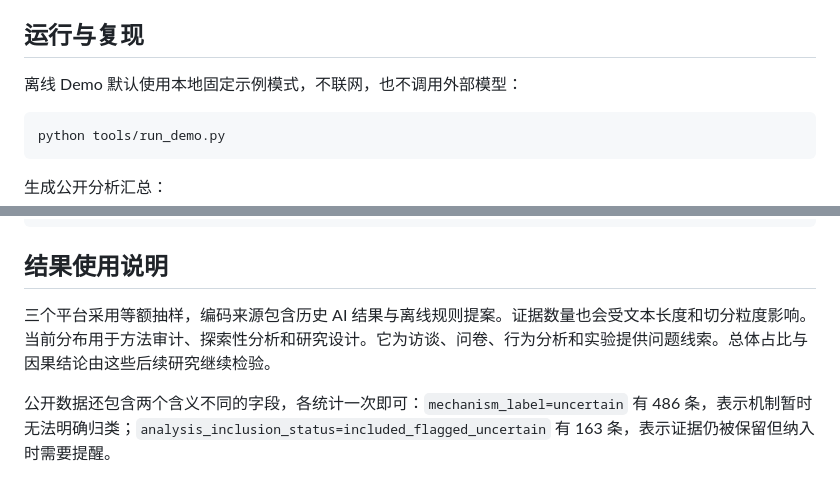
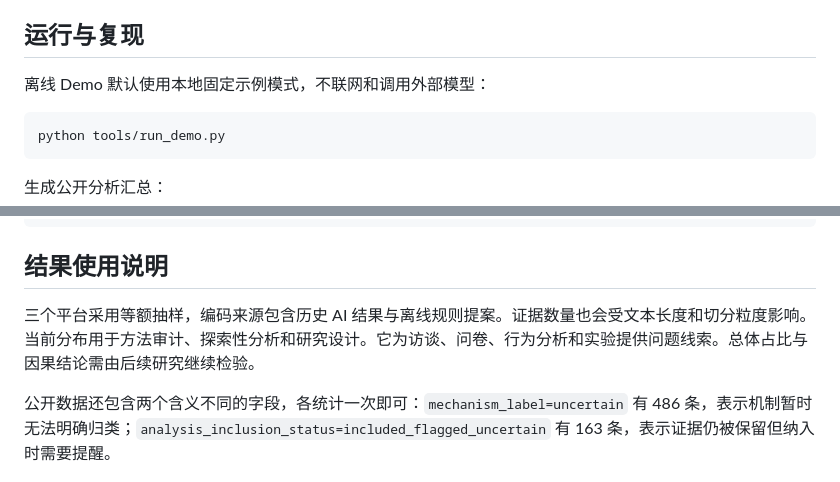
Before and after one commit to sherlock0717/PsyLens, a Markdown page: README.md, 2 parts joined by grey strips. GitHub-like rendering.

````diff
--- a/README.md
+++ b/README.md
@@ -59,7 +59,7 @@ PsyLens 把分散的玩家反馈整理成可核查的产品线索，并对整条
 
 ## 运行与复现
 
-离线 Demo 默认使用本地固定示例模式，不联网，也不调用外部模型：
+离线 Demo 默认使用本地固定示例模式，不联网和调用外部模型：
 
 ```bash
 python tools/run_demo.py
@@ -81,7 +81,7 @@ python tools/lint_public_copy.py --root . --format markdown
 
 ## 结果使用说明
 
-三个平台采用等额抽样，编码来源包含历史 AI 结果与离线规则提案。证据数量也会受文本长度和切分粒度影响。当前分布用于方法审计、探索性分析和研究设计。它为访谈、问卷、行为分析和实验提供问题线索。总体占比与因果结论由这些后续研究继续检验。
+三个平台采用等额抽样，编码来源包含历史 AI 结果与离线规则提案。证据数量也会受文本长度和切分粒度影响。当前分布用于方法审计、探索性分析和研究设计。它为访谈、问卷、行为分析和实验提供问题线索。总体占比与因果结论需由后续研究继续检验。
 
 公开数据还包含两个含义不同的字段，各统计一次即可：`mechanism_label=uncertain` 有 486 条，表示机制暂时无法明确归类；`analysis_inclusion_status=included_flagged_uncertain` 有 163 条，表示证据仍被保留但纳入时需要提醒。
 
````
